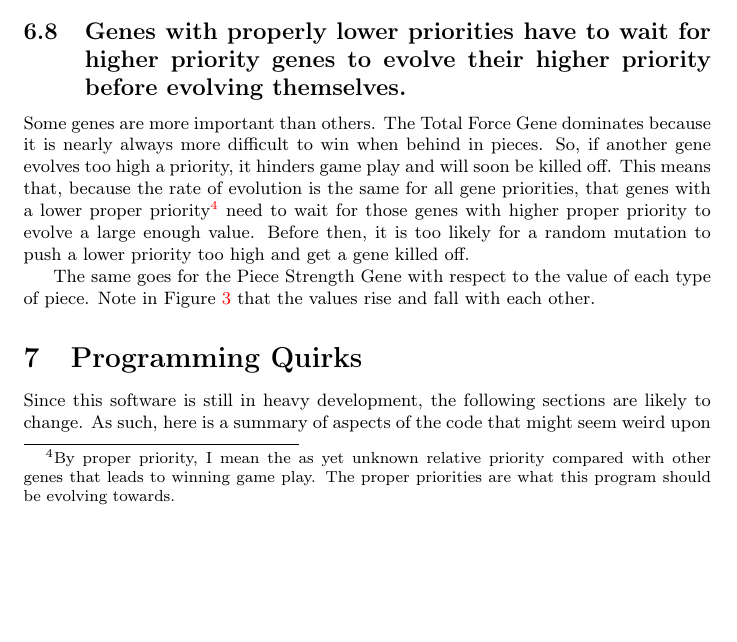
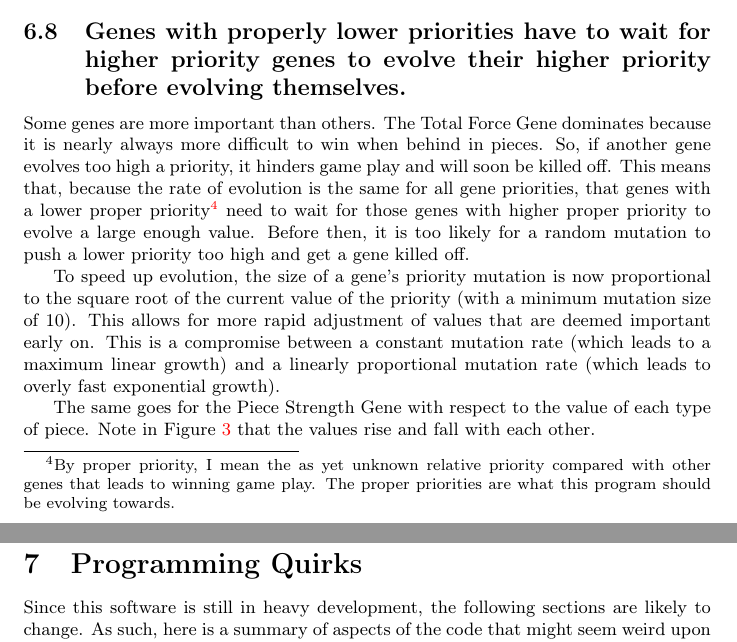
Before and after one commit to MarkZH/Genetic_Chess, a LaTeX paper (doc/reference.tex): part of page 23 of 24 before the commit and two parts of pages 23 and 24 of 24 after it, the two joined at a grey line, cut so that both start at the same text, the shorter picture padded with empty space. Compiled offline with pdfLaTeX.

Commit message:
Explain mutation rate change

```diff
--- a/doc/reference.tex
+++ b/doc/reference.tex
@@ -437,6 +437,8 @@ This was unexpected. I thought that the legal moves would count more since they
 
 Some genes are more important than others. The Total Force Gene dominates because it is nearly always more difficult to win when behind in pieces. So, if another gene evolves too high a priority, it hinders game play and will soon be killed off. This means that, because the rate of evolution is the same for all gene priorities, that genes with a lower proper priority\footnote{By proper priority, I mean the as yet unknown relative priority compared with other genes that leads to winning game play. The proper priorities are what this program should be evolving towards.} need to wait for those genes with higher proper priority to evolve a large enough value. Before then, it is too likely for a random mutation to push a lower priority too high and get a gene killed off.
 
+To speed up evolution, the size of a gene's priority mutation is now proportional to the square root of the current value of the priority (with a minimum mutation size of 10). This allows for more rapid adjustment of values that are deemed important early on. This is a compromise between a constant mutation rate (which leads to a maximum linear growth) and a linearly proportional mutation rate (which leads to overly fast exponential growth).
+
 The same goes for the Piece Strength Gene with respect to the value of each type of piece. Note in Figure~\ref{piece-value-plot} that the values rise and fall with each other.
 
 \section{Programming Quirks}
```
